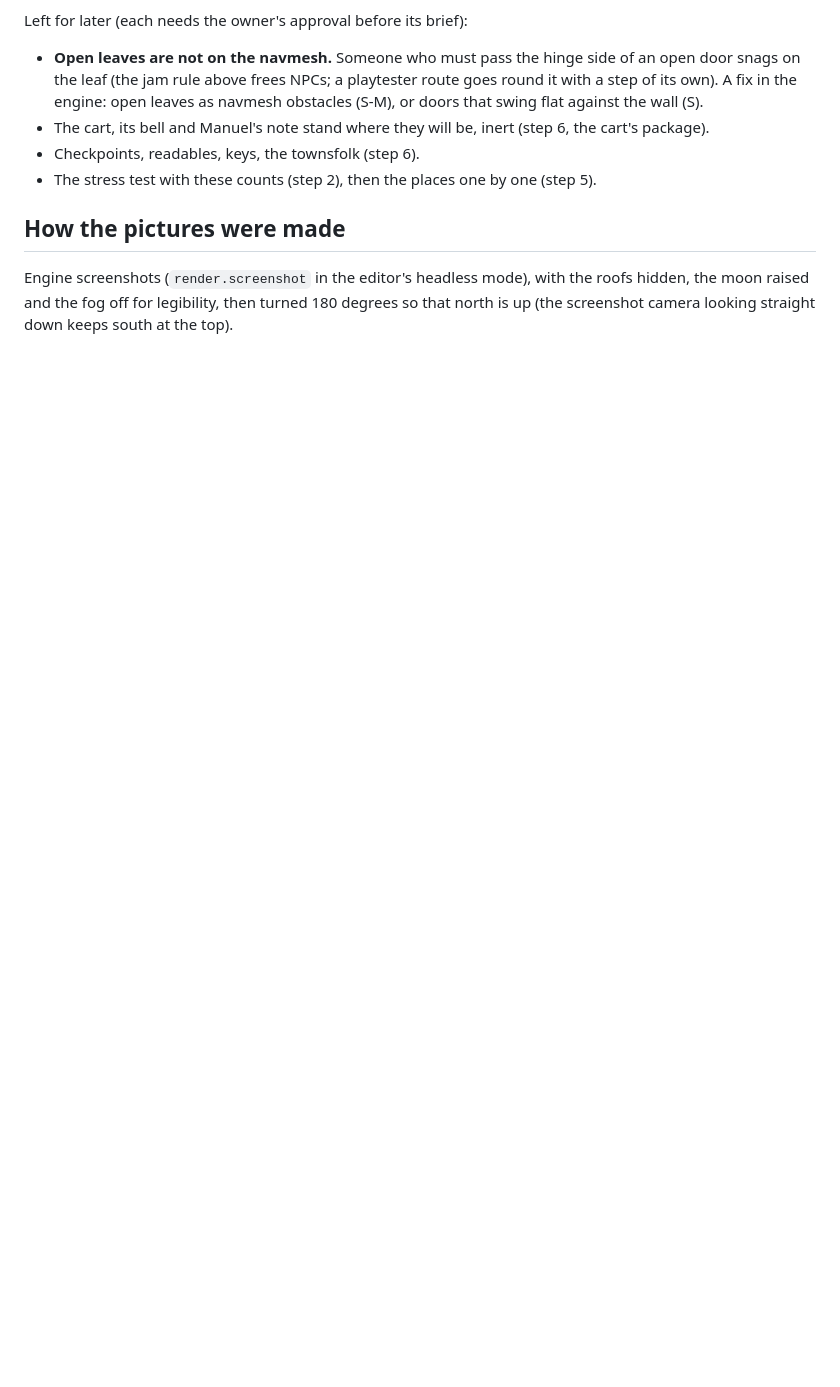
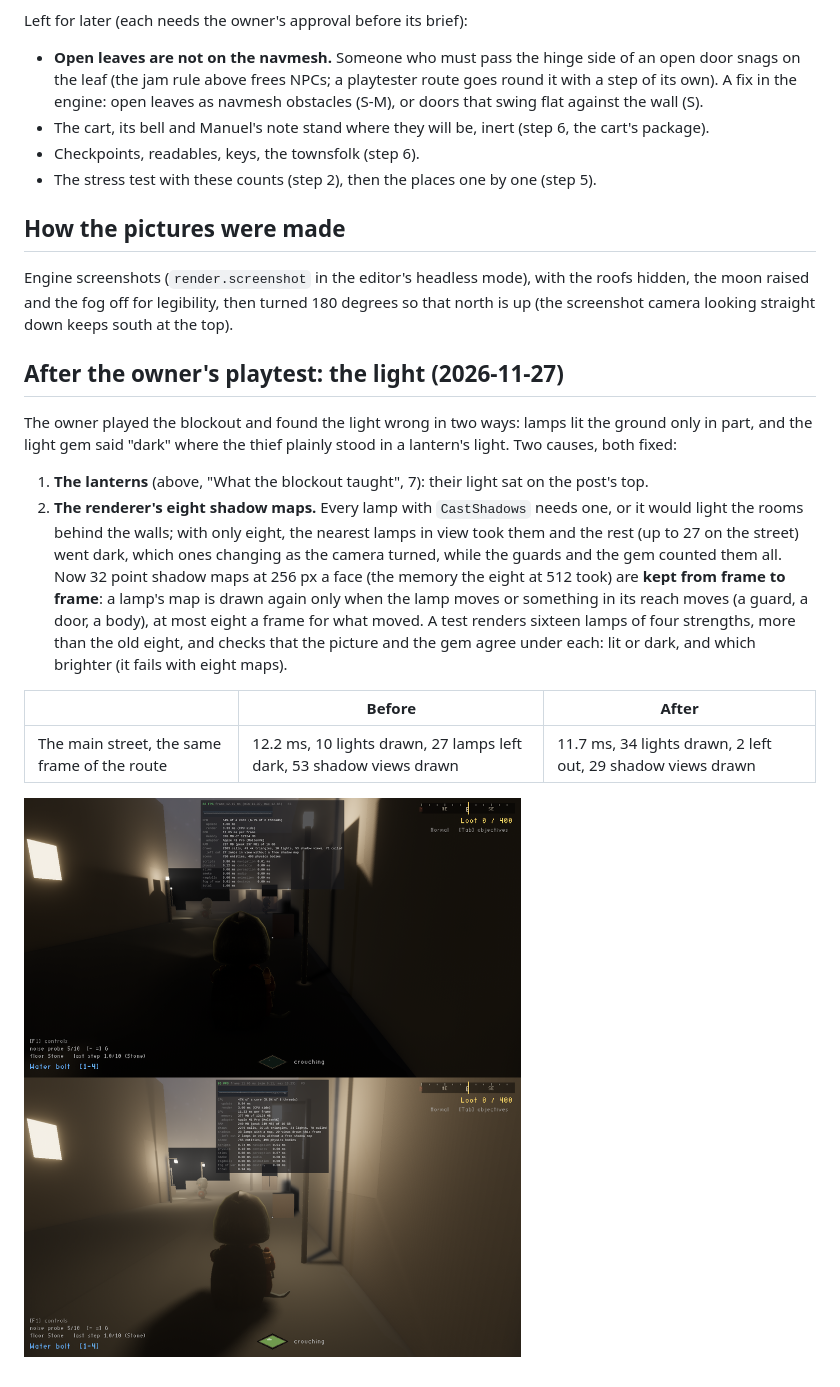
Before and after one commit to damiankowalski/SKRADANKA, a Markdown page: docs/research/MissionOneBlockout.md, the part around the change. GitHub-like rendering; pictures changed too: docs/research/mission1/light_street_before_after.png (added); blank space fills up the shorter version.

```diff
--- a/docs/research/MissionOneBlockout.md
+++ b/docs/research/MissionOneBlockout.md
@@ -166,3 +166,23 @@ Left for later (each needs the owner's approval before its brief):
 Engine screenshots (`render.screenshot` in the editor's headless mode), with the roofs hidden, the moon raised and
 the fog off for legibility, then turned 180 degrees so that north is up (the screenshot camera looking straight
 down keeps south at the top).
+
+## After the owner's playtest: the light (2026-11-27)
+
+The owner played the blockout and found the light wrong in two ways: lamps lit the ground only in part, and the light
+gem said "dark" where the thief plainly stood in a lantern's light. Two causes, both fixed:
+
+1. **The lanterns** (above, "What the blockout taught", 7): their light sat on the post's top.
+2. **The renderer's eight shadow maps.** Every lamp with `CastShadows` needs one, or it would light the rooms behind
+   the walls; with only eight, the nearest lamps in view took them and the rest (up to 27 on the street) went dark,
+   which ones changing as the camera turned, while the guards and the gem counted them all. Now 32 point shadow maps
+   at 256 px a face (the memory the eight at 512 took) are **kept from frame to frame**: a lamp's map is drawn again
+   only when the lamp moves or something in its reach moves (a guard, a door, a body), at most eight a frame for what
+   moved. A test renders sixteen lamps of four strengths, more than the old eight, and checks that the picture and
+   the gem agree under each: lit or dark, and which brighter (it fails with eight maps).
+
+| | Before | After |
+|---|---|---|
+| The main street, the same frame of the route | 12.2 ms, 10 lights drawn, 27 lamps left dark, 53 shadow views drawn | 11.7 ms, 34 lights drawn, 2 left out, 29 shadow views drawn |
+
+![The main street before (top) and after (bottom): the lanterns light the street, the gem lights up](mission1/light_street_before_after.png)
```
Also changed, not shown: docs/Components.md (+1 -1 lines), 7 other files.
